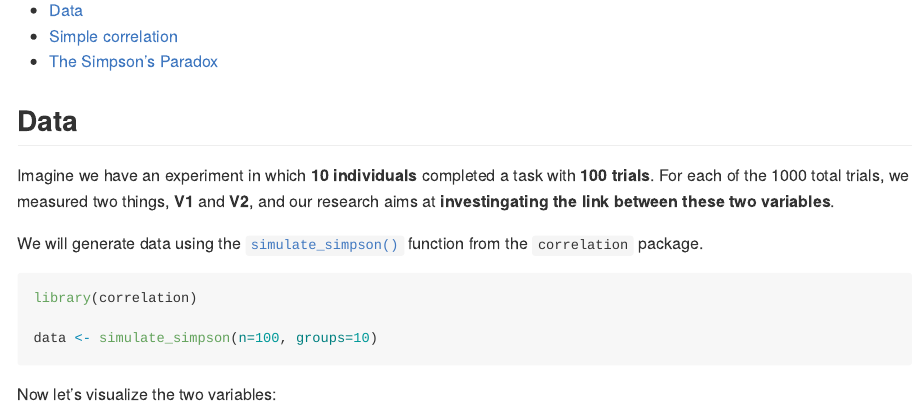
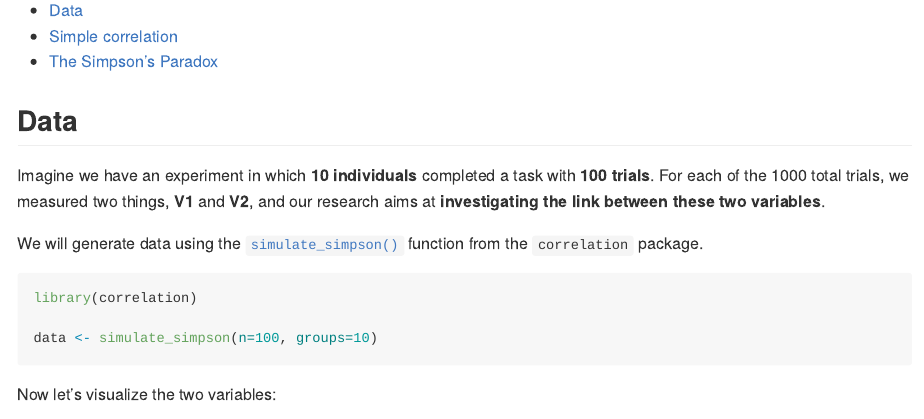
Before and after one commit to easystats/correlation, an R Markdown document (vignettes/multilevel.Rmd): the page in a window 1100 px wide, from 110 px down. Rendered offline with R 4.5, knitr and Pandoc, with nearby package versions; code that draws random numbers runs with fixed seeds of ours; some code elsewhere in the file could not run offline.

Commit message:
Update multilevel.Rmd

```diff
--- a/vignettes/multilevel.Rmd
+++ b/vignettes/multilevel.Rmd
@@ -38,7 +38,7 @@ if (!requireNamespace("ggplot2", quietly = TRUE)) {
 ## Data
 
 
-Imagine we have an experiment in which **10 individuals** completed a task with **100 trials**. For each of the 1000 total trials, we measured two things, **V1** and **V2**, and our research aims at **investingating the link between these two variables**.
+Imagine we have an experiment in which **10 individuals** completed a task with **100 trials**. For each of the 1000 total trials, we measured two things, **V1** and **V2**, and our research aims at **investigating the link between these two variables**.
 
 We will generate data using the [`simulate_simpson()`](https://easystats.github.io/correlation/reference/simulate_simpson.html) function from the `correlation` package.
 
```
